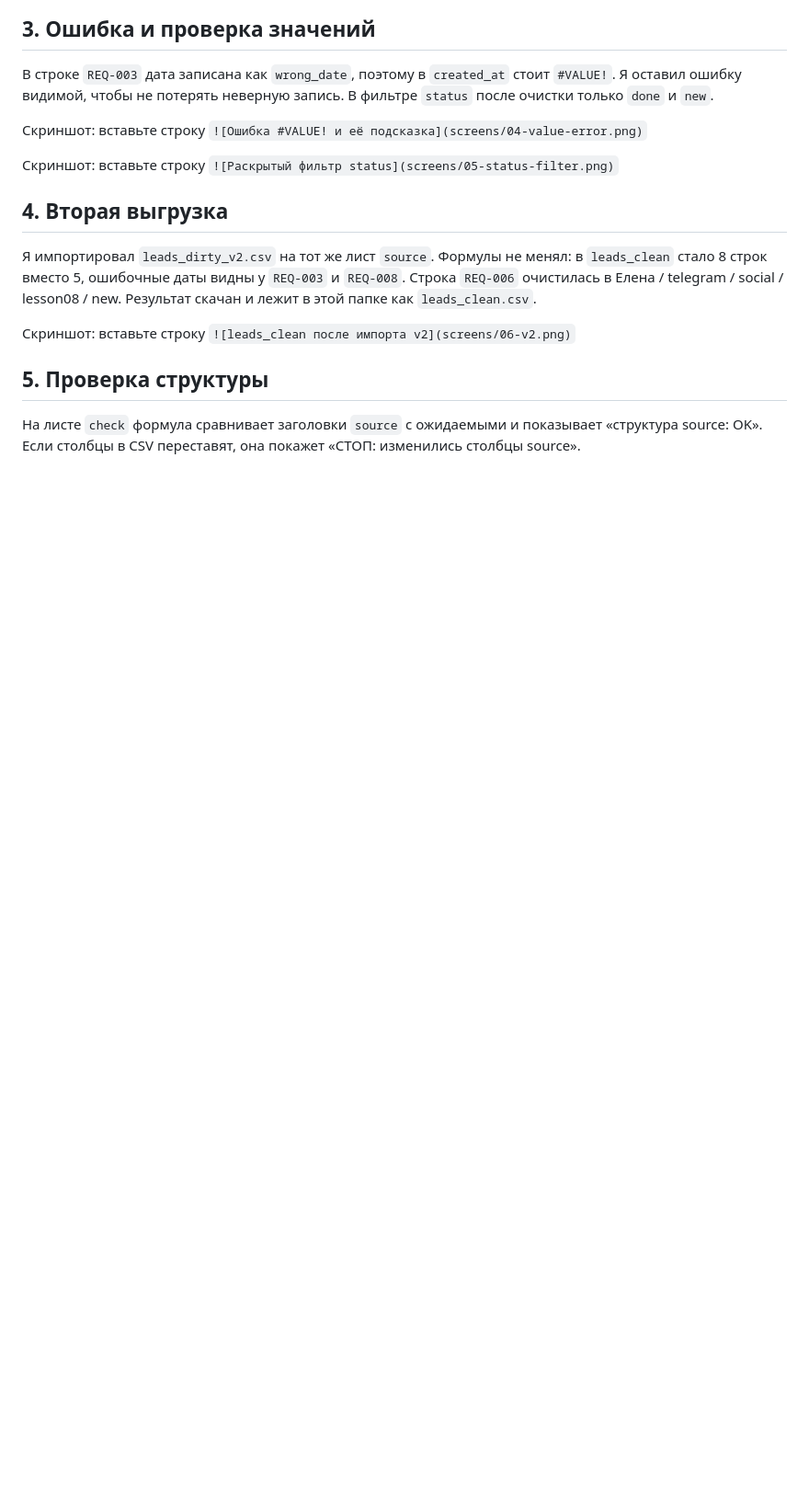
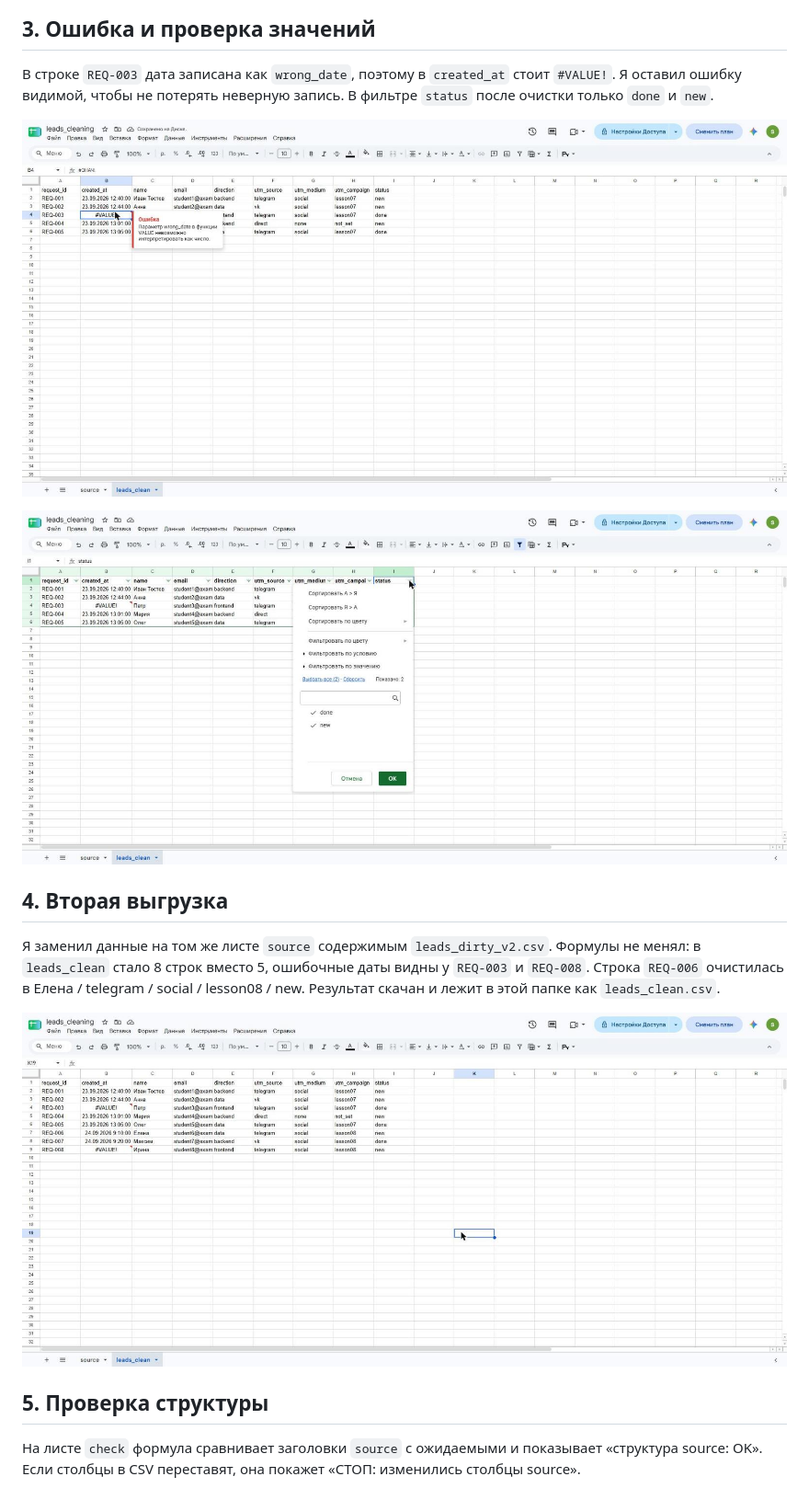
Before and after one commit to kxzyan/inftehnologi, a Markdown page: lesson_06/homework_06.md, the part around one of its changes. Shown at 92% size. GitHub-like rendering; pictures changed too: lesson_06/screens/04-value-error.png (added), lesson_06/screens/05-status-filter.png (added), lesson_06/screens/06-v2.png (added); blank space fills up the shorter version.

```diff
--- a/lesson_06/homework_06.md
+++ b/lesson_06/homework_06.md
@@ -43,19 +38,19 @@ ARRAYFORMULA во второй строке. Формулы убирают ли
 стоит `#VALUE!`. Я оставил ошибку видимой, чтобы не потерять неверную
 запись. В фильтре `status` после очистки только `done` и `new`.
 
-Скриншот: вставьте строку `![Ошибка #VALUE! и её подсказка](screens/04-value-error.png)`
+![Ошибка #VALUE! и её подсказка](screens/04-value-error.png)
 
-Скриншот: вставьте строку `![Раскрытый фильтр status](screens/05-status-filter.png)`
+![Раскрытый фильтр status](screens/05-status-filter.png)
 
 ## 4. Вторая выгрузка
 
-Я импортировал `leads_dirty_v2.csv` на тот же лист `source`. Формулы
+Я заменил данные на том же листе `source` содержимым `leads_dirty_v2.csv`. Формулы
 не менял: в `leads_clean` стало 8 строк вместо 5, ошибочные даты видны
 у `REQ-003` и `REQ-008`. Строка `REQ-006` очистилась в
 Елена / telegram / social / lesson08 / new. Результат скачан и лежит
 в этой папке как `leads_clean.csv`.
 
-Скриншот: вставьте строку `![leads_clean после импорта v2](screens/06-v2.png)`
+![leads_clean после импорта v2](screens/06-v2.png)
 
 ## 5. Проверка структуры
 
```
Also changed, not shown: other parts of lesson_06/homework_06.md (+9 -14 lines), lesson_06/screens/02-source.png (added), lesson_06/screens/03-formulas.png (added), lesson_06/screens/07-check.png (added), 1 other file.
